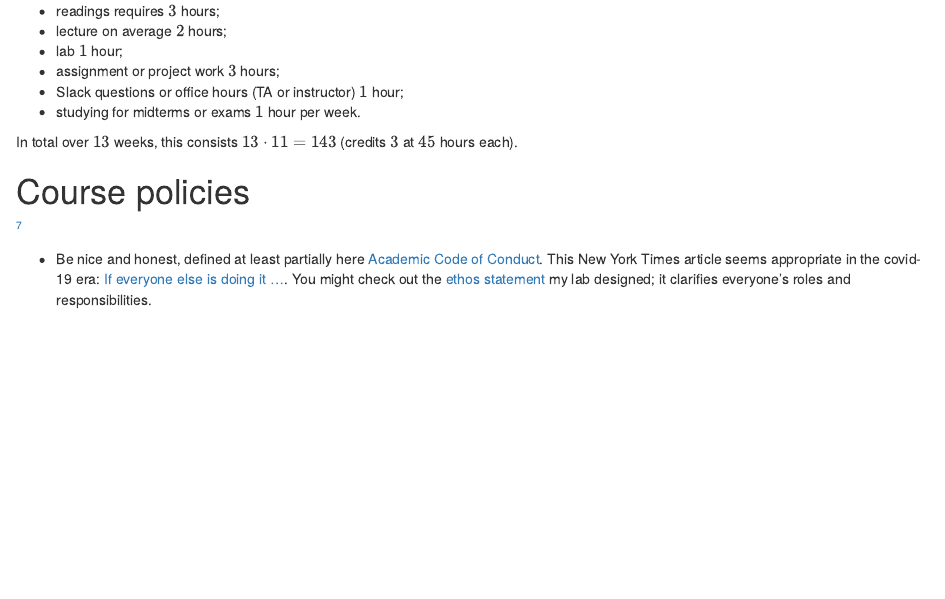
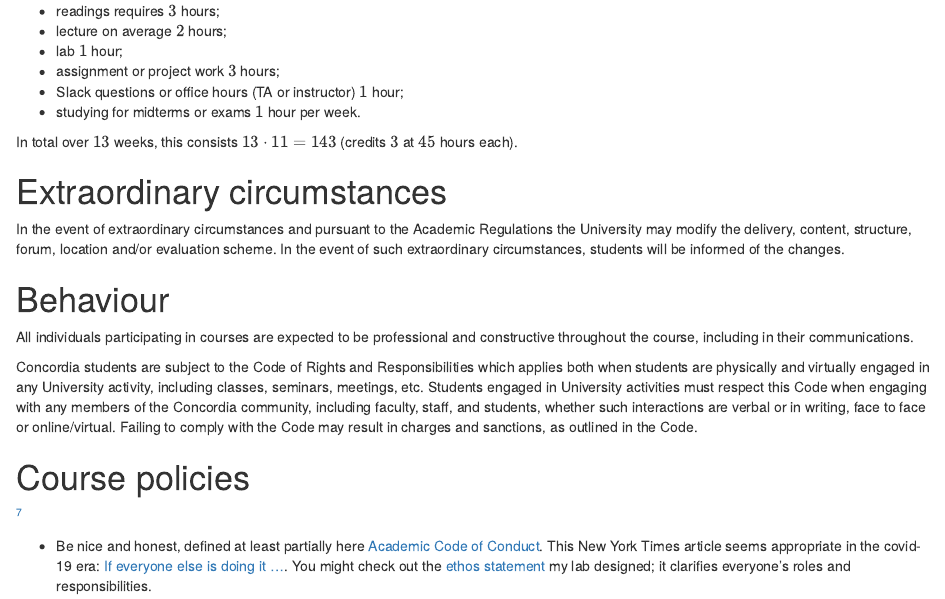
Before and after one commit to hallettmiket/datascience2021, an R Markdown document (content/overview.Rmd): the page in a window 1100 px wide, from 3320 px down. Rendered offline with R 4.5, knitr and Pandoc, with nearby package versions; drawn as R Markdown's standard HTML page in place of the format the file asks for.

Commit message:
exceptional circumstances

```diff
--- a/content/overview.Rmd
+++ b/content/overview.Rmd
@@ -184,6 +184,15 @@ As a rule of thumb per week (2 lectures/week),
 In total over $13$ weeks, this consists $13 \cdot 11 = 143$ (credits $3$ at $45$ hours each).
 
 
+# Extraordinary circumstances
+
+In the event of extraordinary circumstances and pursuant to the Academic Regulations the University may modify the delivery, content, structure, forum, location and/or evaluation scheme. In the event of such extraordinary circumstances, students will be informed of the changes.
+
+# Behaviour
+All individuals participating in courses are expected to be professional and constructive throughout the course, including in their communications.
+
+Concordia students are subject to the Code of Rights and Responsibilities which applies both when students are physically and virtually engaged in any University activity, including classes, seminars, meetings, etc. Students engaged in University activities must respect this Code when engaging with any members of the Concordia community, including faculty, staff, and students, whether such interactions are verbal or in writing, face to face or online/virtual. Failing to comply with the Code may result in charges and sanctions, as outlined in the Code.
+
 # Course policies
 
 [^hairball]
```
Also changed, not shown: content/overview.html, 1 other file.
